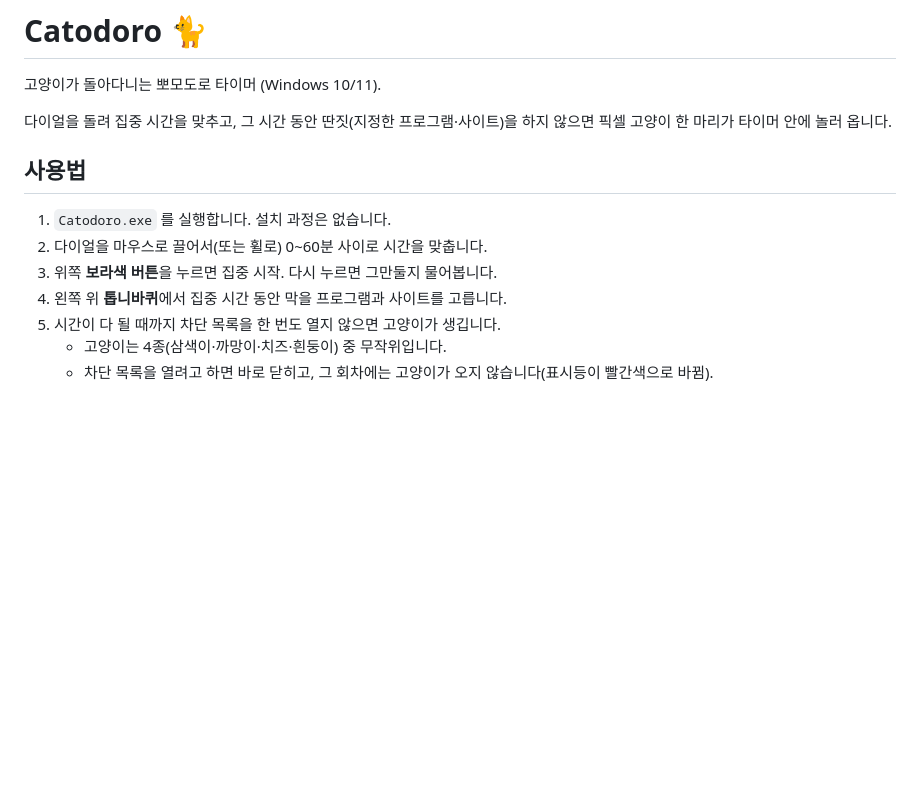
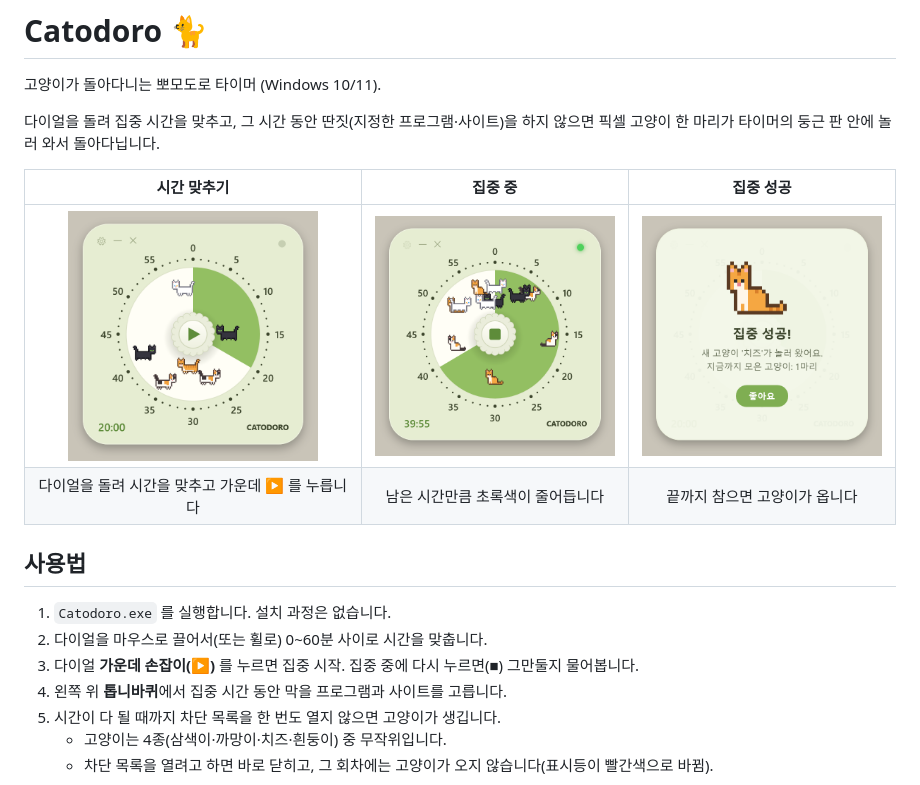
Before and after one commit to yeojin5/catodoro, a Markdown page: README.md, the part around the change. Rendered like a GitHub page; pictures changed too: docs/screenshot-idle.png (added), docs/screenshot-running.png (added), docs/screenshot-success.png (added); blank space fills up the shorter version.

```diff
--- a/README.md
+++ b/README.md
@@ -3,13 +3,18 @@
 고양이가 돌아다니는 뽀모도로 타이머 (Windows 10/11).
 
 다이얼을 돌려 집중 시간을 맞추고, 그 시간 동안 딴짓(지정한 프로그램·사이트)을 하지 않으면
-픽셀 고양이 한 마리가 타이머 안에 놀러 옵니다.
+픽셀 고양이 한 마리가 타이머의 둥근 판 안에 놀러 와서 돌아다닙니다.
+
+| 시간 맞추기 | 집중 중 | 집중 성공 |
+| :---: | :---: | :---: |
+| <img src="docs/screenshot-idle.png" width="250" alt="다이얼로 20분을 맞춘 화면"> | <img src="docs/screenshot-running.png" width="250" alt="집중 시간이 흐르는 화면"> | <img src="docs/screenshot-success.png" width="250" alt="새 고양이가 온 화면"> |
+| 다이얼을 돌려 시간을 맞추고 가운데 ▶ 를 누릅니다 | 남은 시간만큼 초록색이 줄어듭니다 | 끝까지 참으면 고양이가 옵니다 |
 
 ## 사용법
 
 1. `Catodoro.exe` 를 실행합니다. 설치 과정은 없습니다.
 2. 다이얼을 마우스로 끌어서(또는 휠로) 0~60분 사이로 시간을 맞춥니다.
-3. 위쪽 **보라색 버튼**을 누르면 집중 시작. 다시 누르면 그만둘지 물어봅니다.
+3. 다이얼 **가운데 손잡이(▶)** 를 누르면 집중 시작. 집중 중에 다시 누르면(■) 그만둘지 물어봅니다.
 4. 왼쪽 위 **톱니바퀴**에서 집중 시간 동안 막을 프로그램과 사이트를 고릅니다.
 5. 시간이 다 될 때까지 차단 목록을 한 번도 열지 않으면 고양이가 생깁니다.
    - 고양이는 4종(삼색이·까망이·치즈·흰둥이) 중 무작위입니다.
```
Also changed, not shown: 10 other files.
